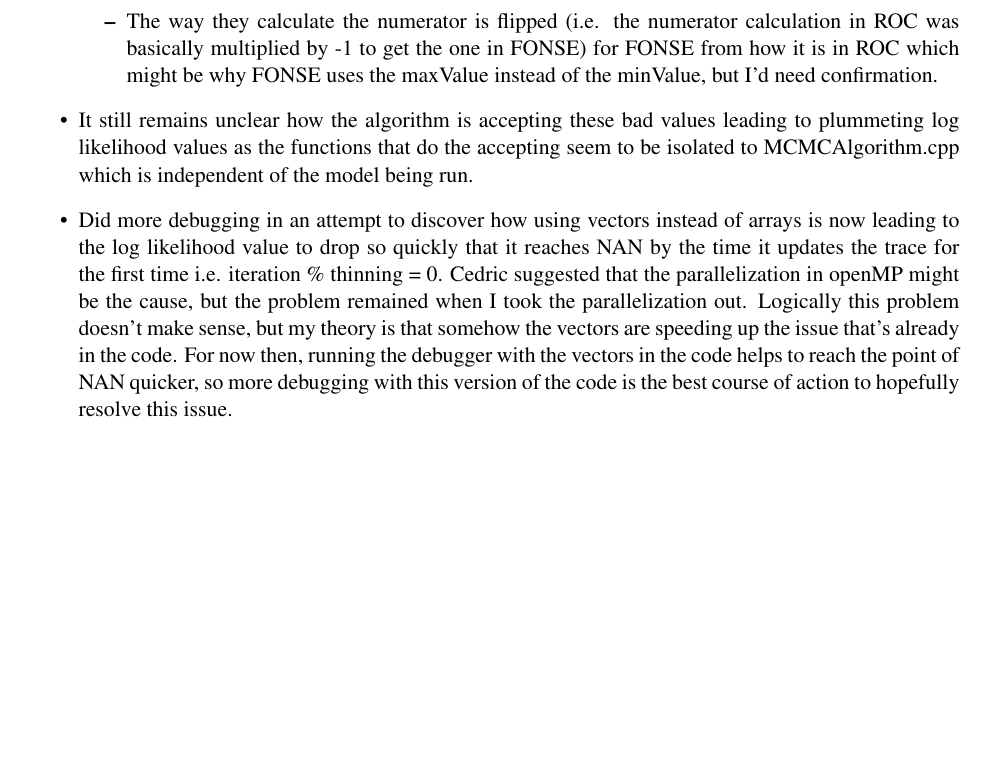
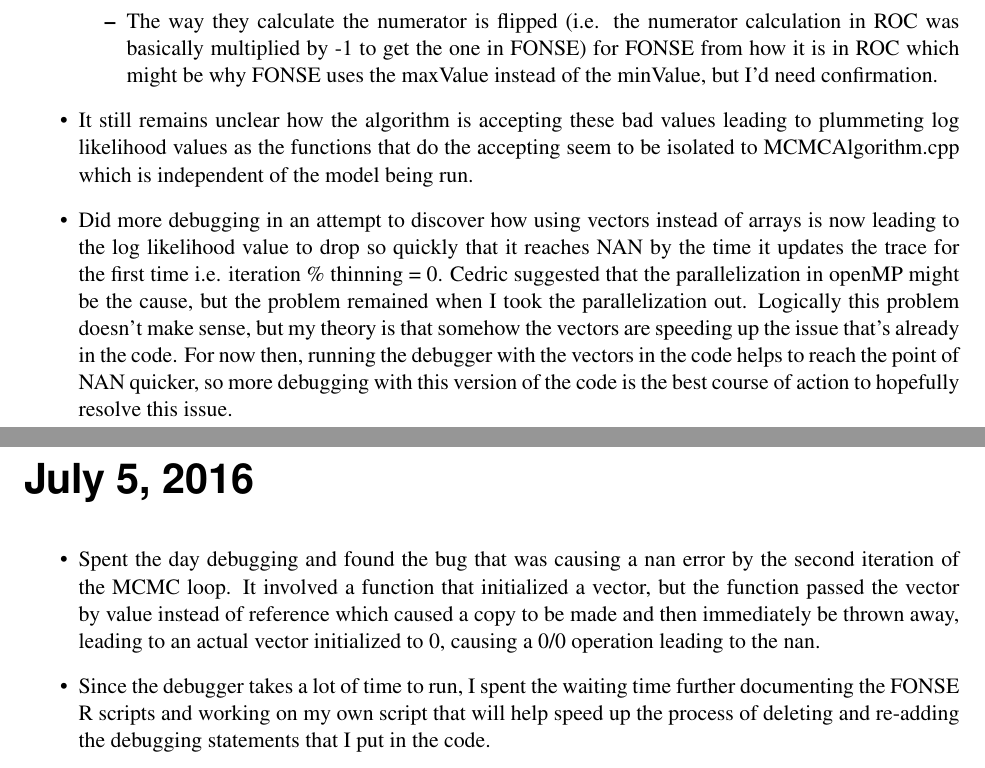
Before and after one commit to GilchristLab/labnotebooks, a LaTeX book (Alan.Dixon/Lab_Notes.tex): part of page 61 of 61 before the commit and two parts of pages 61 and 63 of 63 after it, the two joined at a grey line, cut so that both start at the same text, the shorter picture padded with empty space. Compiled offline with pdfLaTeX.

Commit message:
7/5/16 Notes

```diff
--- a/Alan.Dixon/Lab_Notes.tex
+++ b/Alan.Dixon/Lab_Notes.tex
@@ -542,4 +542,10 @@ If not, then LLik(data$\|$parmeters) surfaces, although similiar, will differ be
         \item It still remains unclear how the algorithm is accepting these bad values leading to plummeting log likelihood values as the functions that do the accepting seem to be isolated to MCMCAlgorithm.cpp which is independent of the model being run.
         \item Did more debugging in an attempt to discover how using vectors instead of arrays is now leading to the log likelihood value to drop so quickly that it reaches NAN by the time it updates the trace for the first time i.e. iteration \%  thinning = 0. Cedric suggested that the parallelization in openMP might be the cause, but the problem remained when I took the parallelization out. Logically this problem doesn't make sense, but my theory is that somehow the vectors are speeding up the issue that's already in the code. For now then, running the debugger with the vectors in the code helps to reach the point of NAN quicker, so more debugging with this version of the code is the best course of action to hopefully resolve this issue.
     \end{itemize}
+
+\labday{July 5, 2016}
+    \begin{itemize}
+        \item Spent the day debugging and found the bug that was causing a nan error by the second iteration of the MCMC loop. It involved a function that initialized a vector, but the function passed the vector by value instead of reference which caused a copy to be made and then immediately be thrown away, leading to an actual vector initialized to 0, causing a 0/0 operation leading to the nan.
+        \item Since the debugger takes a lot of time to run, I spent the waiting time further documenting the FONSE R scripts and working on my own script that will help speed up the process of deleting and re-adding the debugging statements that I put in the code.
+    \end{itemize}
 \end{document}
```
Also changed, not shown: Alan.Dixon/Lab_Notes.pdf.
